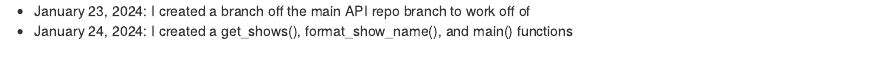
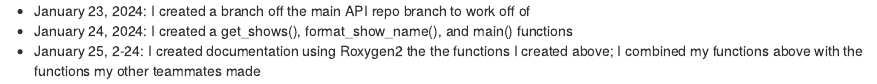
Before and after one commit to BaldeepDhada/API-Shows, an R Markdown document (shows_dlongert.Rmd): the page in a window 1100 px wide, from its top. Rendered offline with R 4.5, knitr and Pandoc, with nearby package versions.

Commit message:
modifying Dylan's project log

```diff
--- a/shows_dlongert.Rmd
+++ b/shows_dlongert.Rmd
@@ -1,2 +1,3 @@
 - January 23, 2024: I created a branch off the main API repo branch to work off of
 - January 24, 2024: I created a get_shows(), format_show_name(), and main() functions
+- January 25, 2-24: I created documentation using Roxygen2 the the functions I created above; I combined my functions above with the functions my other teammates made
```
